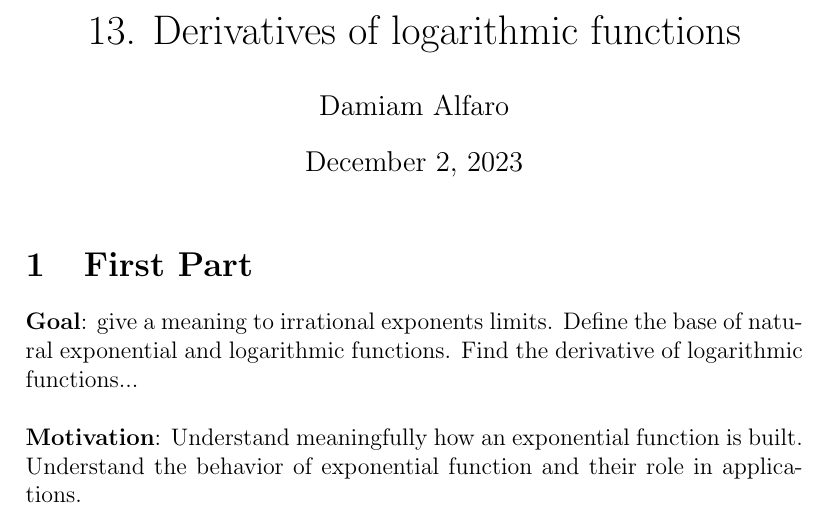
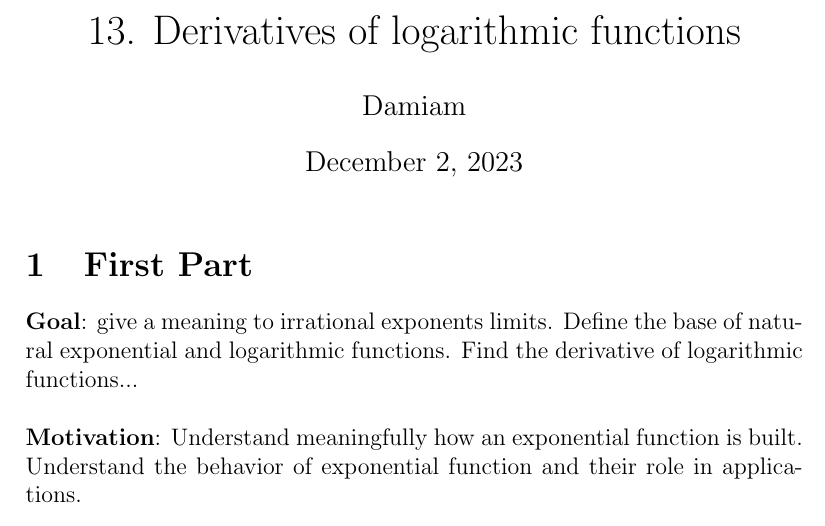
Before and after one commit to DamiamAlfaro/math_notes, a LaTeX document (13_Derivatives of logarithmic functions.tex): part of page 1 of 10, cut so that both start at the same text. Compiled offline with pdfLaTeX.

Commit message:
Update 13_Derivatives of logarithmic functions.tex

```diff
--- a/13_Derivatives of logarithmic functions.tex
+++ b/13_Derivatives of logarithmic functions.tex
@@ -4,7 +4,7 @@
 \newcommand{\ltf}[1]{\lim_{{#1} \to \infty}}
 \newcommand{\nltf}[1]{\lim_{{#1} \to -\infty}}
 \title{13. Derivatives of logarithmic functions}
-\author{Damiam Alfaro}
+\author{Damiam}
 \date{December 2, 2023} % a comment, do the dates
 
 \begin{document}
```
